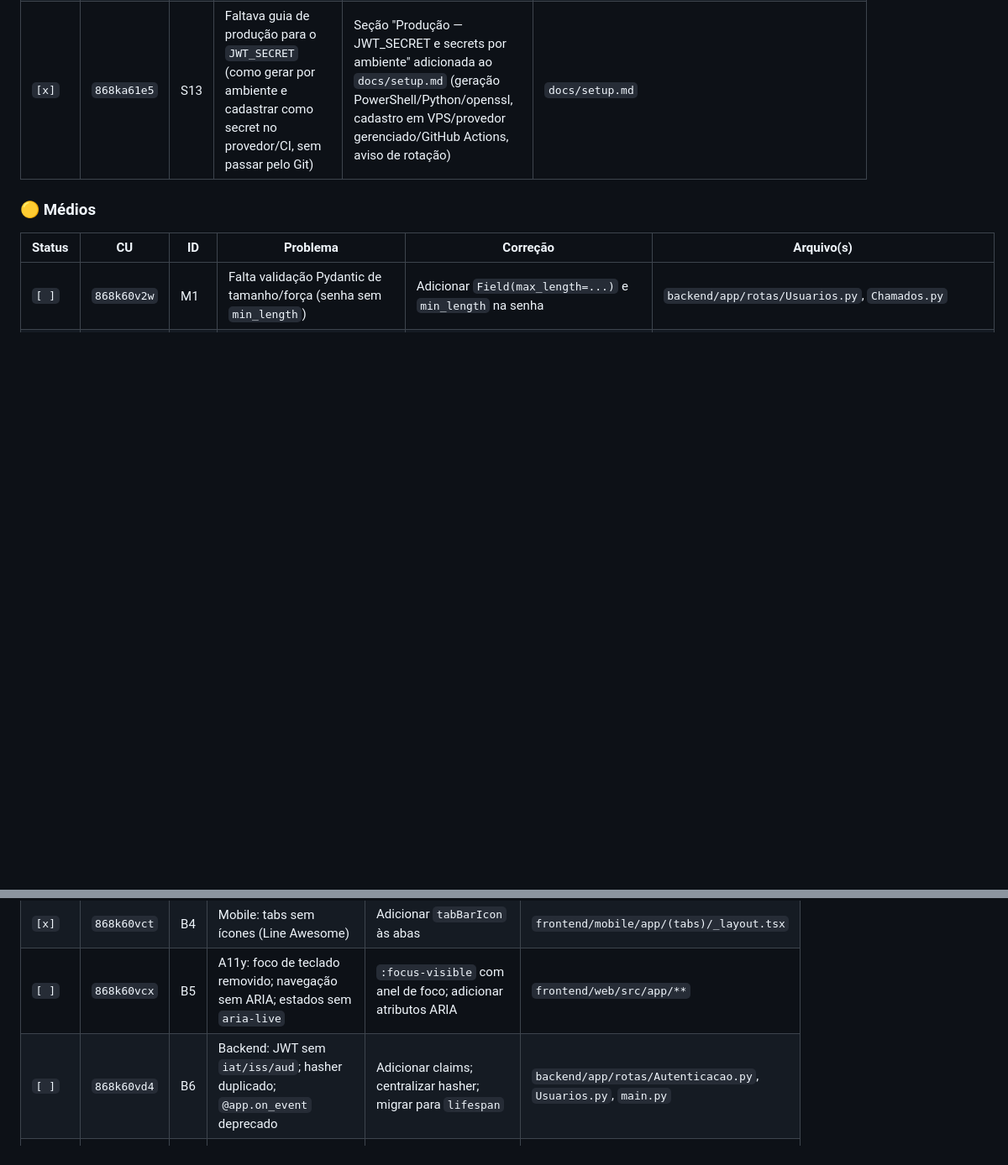
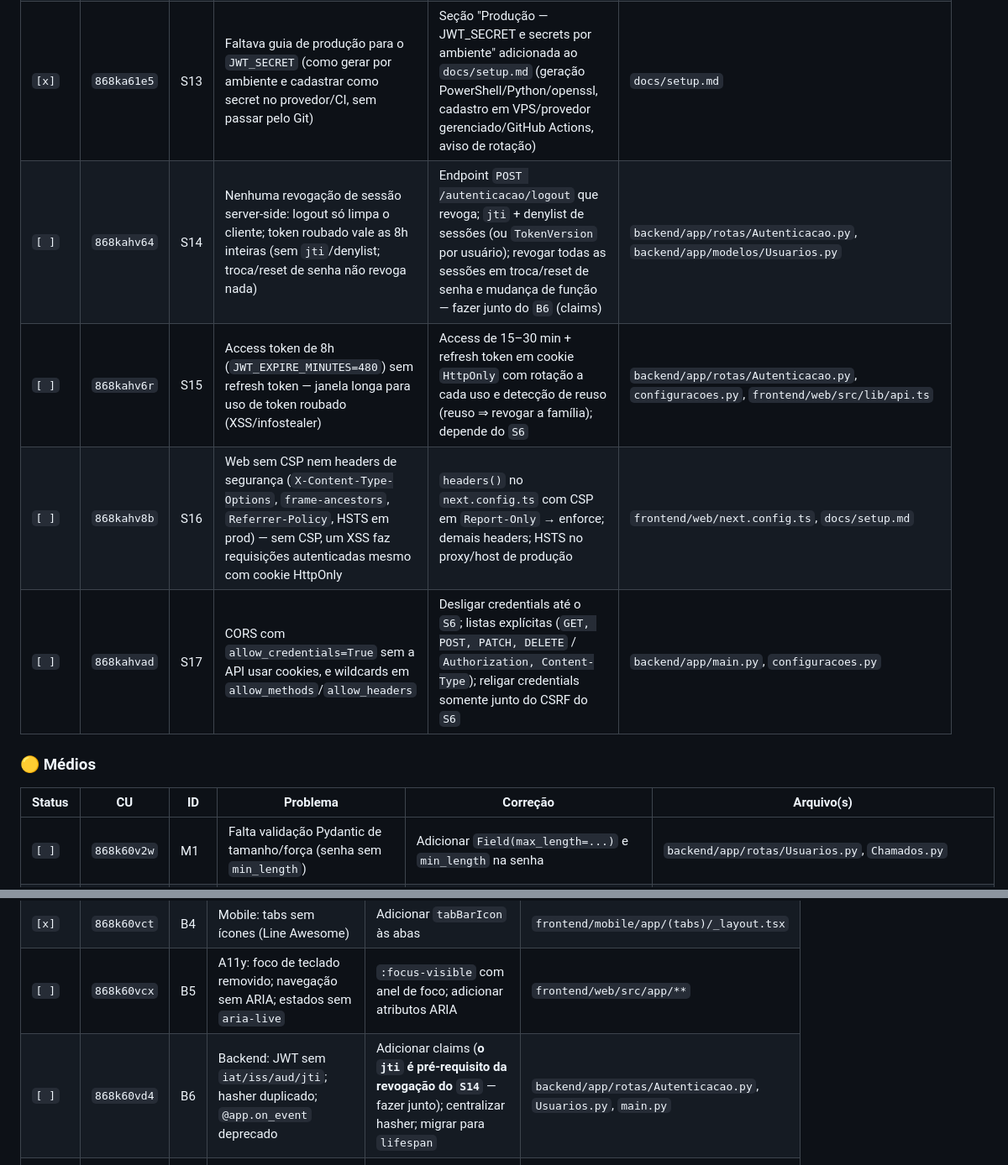
Before and after one commit to performanceiugo/FACILICHAT, a Markdown page: docs/plano-implementacao.md, 2 parts joined by grey strips. Shown at 84% size. Drawn GitHub-style; blank space fills up the shorter version.

```diff
--- a/docs/plano-implementacao.md
+++ b/docs/plano-implementacao.md
@@ -185,6 +190,10 @@
 | `[ ]` | `868kaa3dh` | S11 | App mobile não tem lockfile, então `npm audit` não roda de forma reproduzível | Gerar e versionar lockfile do gerenciador escolhido; rodar audit e corrigir vulnerabilidades | `frontend/mobile/package.json`, `frontend/mobile/package-lock.json` |
 | `[~]` | `868kaa3dz` | S12 | Dependências Python não têm auditoria automatizada no projeto | Baseline local executado com `pip-audit`; falta automatizar em CI/docs | `backend/requirements.txt`, CI/docs |
 | `[x]` | `868ka61e5` | S13 | Faltava guia de produção para o `JWT_SECRET` (como gerar por ambiente e cadastrar como secret no provedor/CI, sem passar pelo Git) | Seção "Produção — JWT_SECRET e secrets por ambiente" adicionada ao `docs/setup.md` (geração PowerShell/Python/openssl, cadastro em VPS/provedor gerenciado/GitHub Actions, aviso de rotação) | `docs/setup.md` |
+| `[ ]` | `868kahv64` | S14 | Nenhuma revogação de sessão server-side: logout só limpa o cliente; token roubado vale as 8h inteiras (sem `jti`/denylist; troca/reset de senha não revoga nada) | Endpoint `POST /autenticacao/logout` que revoga; `jti` + denylist de sessões (ou `TokenVersion` por usuário); revogar todas as sessões em troca/reset de senha e mudança de função — fazer junto do `B6` (claims) | `backend/app/rotas/Autenticacao.py`, `backend/app/modelos/Usuarios.py` |
+| `[ ]` | `868kahv6r` | S15 | Access token de 8h (`JWT_EXPIRE_MINUTES=480`) sem refresh token — janela longa para uso de token roubado (XSS/infostealer) | Access de 15–30 min + refresh token em cookie `HttpOnly` com rotação a cada uso e detecção de reuso (reuso ⇒ revogar a família); depende do `S6` | `backend/app/rotas/Autenticacao.py`, `configuracoes.py`, `frontend/web/src/lib/api.ts` |
+| `[ ]` | `868kahv8b` | S16 | Web sem CSP nem headers de segurança (`X-Content-Type-Options`, `frame-ancestors`, `Referrer-Policy`, HSTS em prod) — sem CSP, um XSS faz requisições autenticadas mesmo com cookie HttpOnly | `headers()` no `next.config.ts` com CSP em `Report-Only` → enforce; demais headers; HSTS no proxy/host de produção | `frontend/web/next.config.ts`, `docs/setup.md` |
+| `[ ]` | `868kahvad` | S17 | CORS com `allow_credentials=True` sem a API usar cookies, e wildcards em `allow_methods`/`allow_headers` | Desligar credentials até o `S6`; listas explícitas (`GET, POST, PATCH, DELETE` / `Authorization, Content-Type`); religar credentials somente junto do CSRF do `S6` | `backend/app/main.py`, `configuracoes.py` |
 
 ### 🟡 Médios
 
@@ -211,7 +220,7 @@
 | `[ ]` | `868k60vck` | B3 | Web: faltam `error.tsx` e `not-found.tsx` | Criar `app/error.tsx` e `app/not-found.tsx` | `frontend/web/src/app/` |
 | `[x]` | `868k60vct` | B4 | Mobile: tabs sem ícones (Line Awesome) | Adicionar `tabBarIcon` às abas | `frontend/mobile/app/(tabs)/_layout.tsx` |
 | `[ ]` | `868k60vcx` | B5 | A11y: foco de teclado removido; navegação sem ARIA; estados sem `aria-live` | `:focus-visible` com anel de foco; adicionar atributos ARIA | `frontend/web/src/app/**` |
-| `[ ]` | `868k60vd4` | B6 | Backend: JWT sem `iat/iss/aud`; hasher duplicado; `@app.on_event` deprecado | Adicionar claims; centralizar hasher; migrar para `lifespan` | `backend/app/rotas/Autenticacao.py`, `Usuarios.py`, `main.py` |
+| `[ ]` | `868k60vd4` | B6 | Backend: JWT sem `iat/iss/aud/jti`; hasher duplicado; `@app.on_event` deprecado | Adicionar claims (**o `jti` é pré-requisito da revogação do `S14`** — fazer junto); centralizar hasher; migrar para `lifespan` | `backend/app/rotas/Autenticacao.py`, `Usuarios.py`, `main.py` |
 | `[ ]` | `868k7vx0v` | B7 | Painel web (desktop do Gestor) não validado em navegador mobile (breakpoints, tabelas largas) | Analisar o enquadramento responsivo do painel web em telas de navegador mobile e ajustar CSS/layout | `frontend/web/src/app/painel/**` |
 
 ### 📄 Documentação (divergências com o código real)
```
Also changed, not shown: other parts of docs/plano-implementacao.md (+14 -7 lines), docs/changelog.md (+22 -0 lines).
